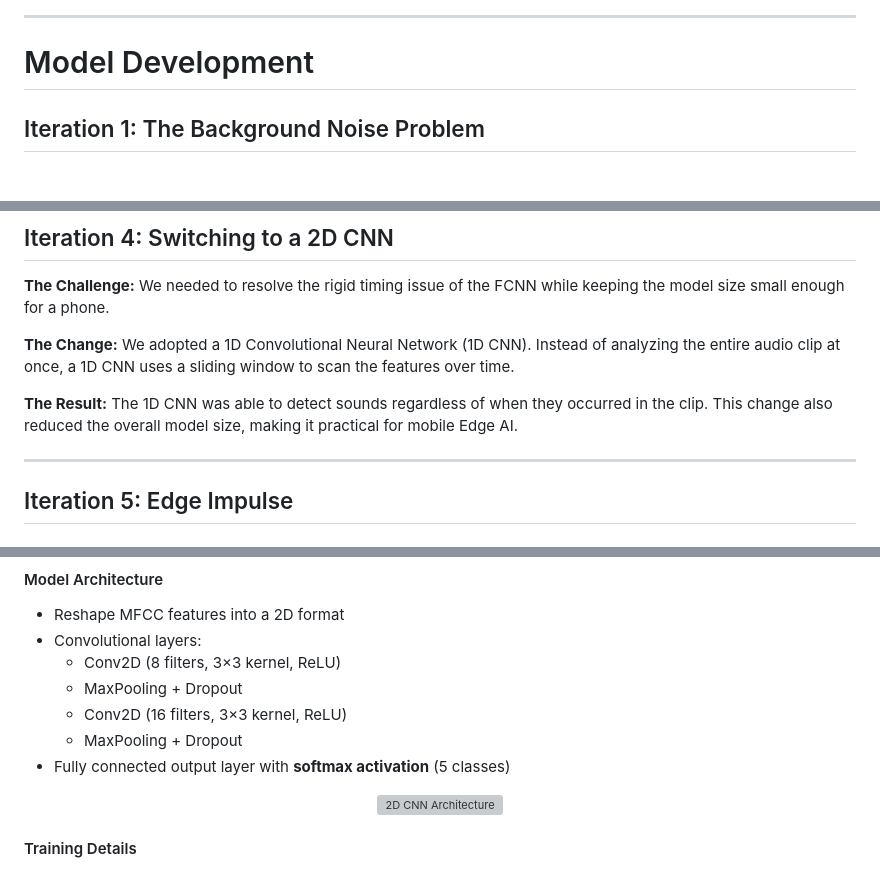
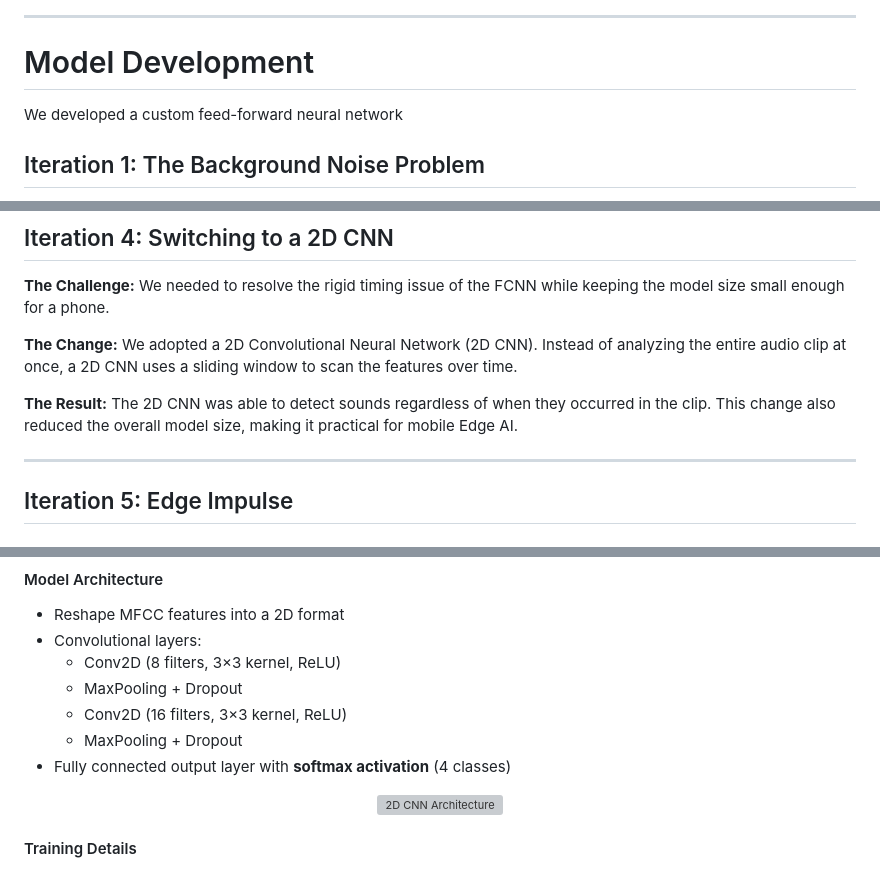
Before and after one commit to harshith20/Edge-Based-Acoustic-Event-Detection-for-Water-Activities, a Markdown page: README.md, 3 parts joined by grey strips. Rendered like a GitHub page; grey boxes are pictures that could not be loaded.

```diff
--- a/README.md
+++ b/README.md
@@ -172,6 +172,8 @@ Since the feature space is high-dimensional, **Principal Component Analysis (PCA
 
 # Model Development
 
+We developed a custom feed-forward neural network
+
 ## Iteration 1: The Background Noise Problem
 **The Challenge:** Initially, we recorded data as continuous 2 to 3-minute audio files for each activity. When we tested the first model, it failed on new data. The model was memorizing the background room noise rather than the actual water sounds.
 
@@ -207,9 +209,9 @@ Since the feature space is high-dimensional, **Principal Component Analysis (PCA
 ## Iteration 4: Switching to a 2D CNN
 **The Challenge:** We needed to resolve the rigid timing issue of the FCNN while keeping the model size small enough for a phone.
 
-**The Change:** We adopted a 1D Convolutional Neural Network (1D CNN). Instead of analyzing the entire audio clip at once, a 1D CNN uses a sliding window to scan the features over time.
+**The Change:** We adopted a 2D Convolutional Neural Network (2D CNN). Instead of analyzing the entire audio clip at once, a 2D CNN uses a sliding window to scan the features over time.
 
-**The Result:** The 1D CNN was able to detect sounds regardless of when they occurred in the clip. This change also reduced the overall model size, making it practical for mobile Edge AI.
+**The Result:** The 2D CNN was able to detect sounds regardless of when they occurred in the clip. This change also reduced the overall model size, making it practical for mobile Edge AI.
 
 ---
 
@@ -256,7 +258,7 @@ A **2D Convolutional Neural Network (CNN)** is used for classification.
   - MaxPooling + Dropout
   - Conv2D (16 filters, 3×3 kernel, ReLU)
   - MaxPooling + Dropout
-- Fully connected output layer with **softmax activation** (5 classes)
+- Fully connected output layer with **softmax activation** (4 classes)
 
 <p align="center">
   <img src="images/2d_cnn_architecture_1.png" alt="2D CNN Architecture" width="300">
```
